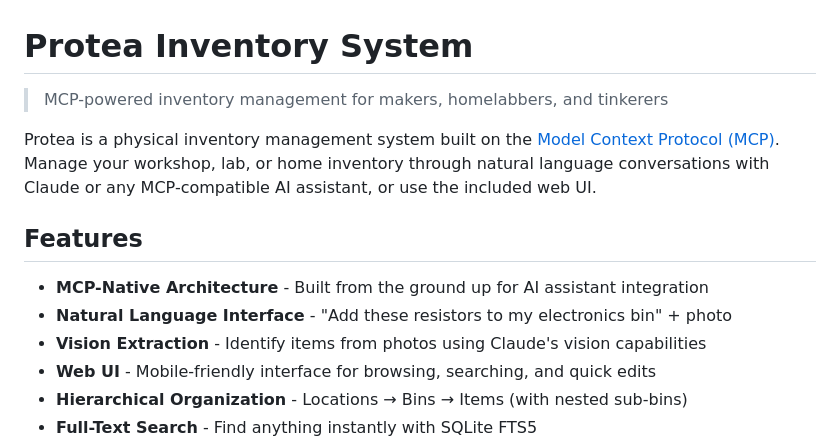
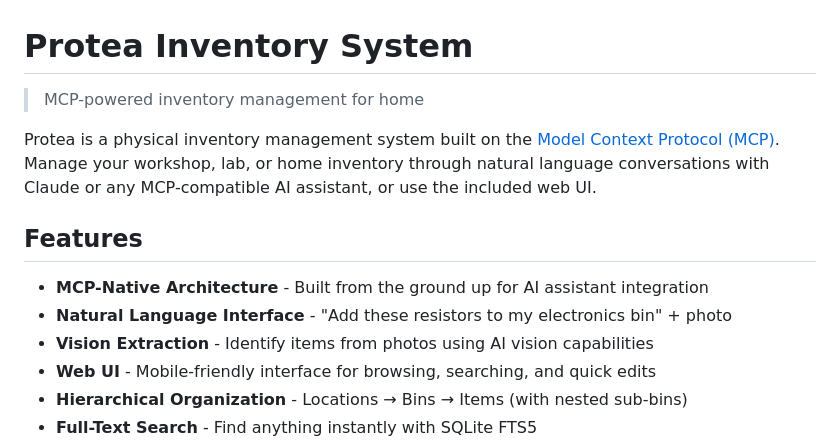
Before and after one commit to rmaxseiner/protea, a Markdown page: README.md, the part around the change. GitHub-like rendering.

Commit message:
Revise README for clarity and focus on home inventory
Updated project description and improved feature list clarity.

```diff
--- a/README.md
+++ b/README.md
@@ -1,6 +1,6 @@
 # Protea Inventory System
 
-> MCP-powered inventory management for makers, homelabbers, and tinkerers
+> MCP-powered inventory management for home
 
 Protea is a physical inventory management system built on the [Model Context Protocol (MCP)](https://modelcontextprotocol.io/). Manage your workshop, lab, or home inventory through natural language conversations with Claude or any MCP-compatible AI assistant, or use the included web UI.
 
@@ -8,7 +8,7 @@ Protea is a physical inventory management system built on the [Model Context Pro
 
 - **MCP-Native Architecture** - Built from the ground up for AI assistant integration
 - **Natural Language Interface** - "Add these resistors to my electronics bin" + photo
-- **Vision Extraction** - Identify items from photos using Claude's vision capabilities
+- **Vision Extraction** - Identify items from photos using AI vision capabilities
 - **Web UI** - Mobile-friendly interface for browsing, searching, and quick edits
 - **Hierarchical Organization** - Locations → Bins → Items (with nested sub-bins)
 - **Full-Text Search** - Find anything instantly with SQLite FTS5
```
